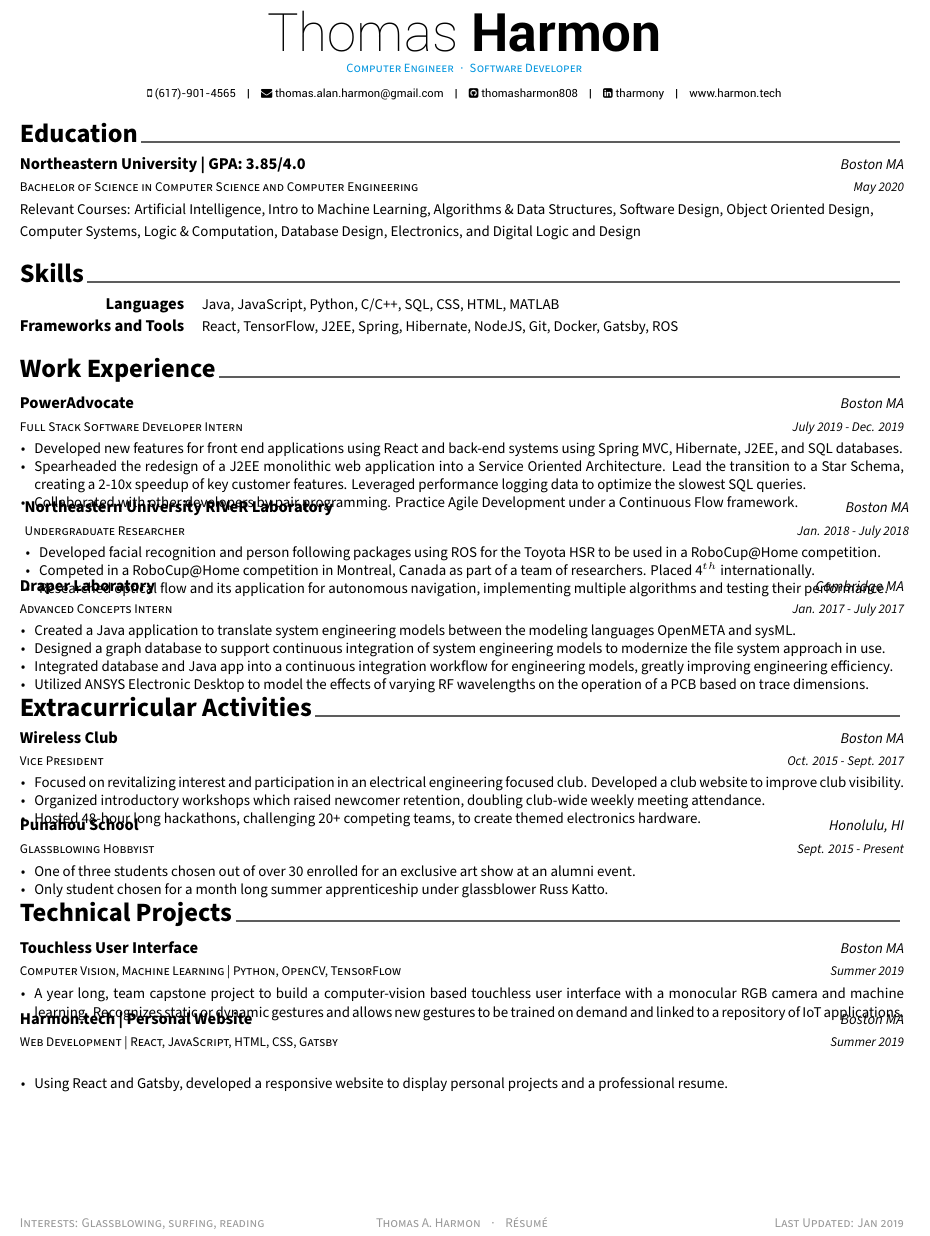
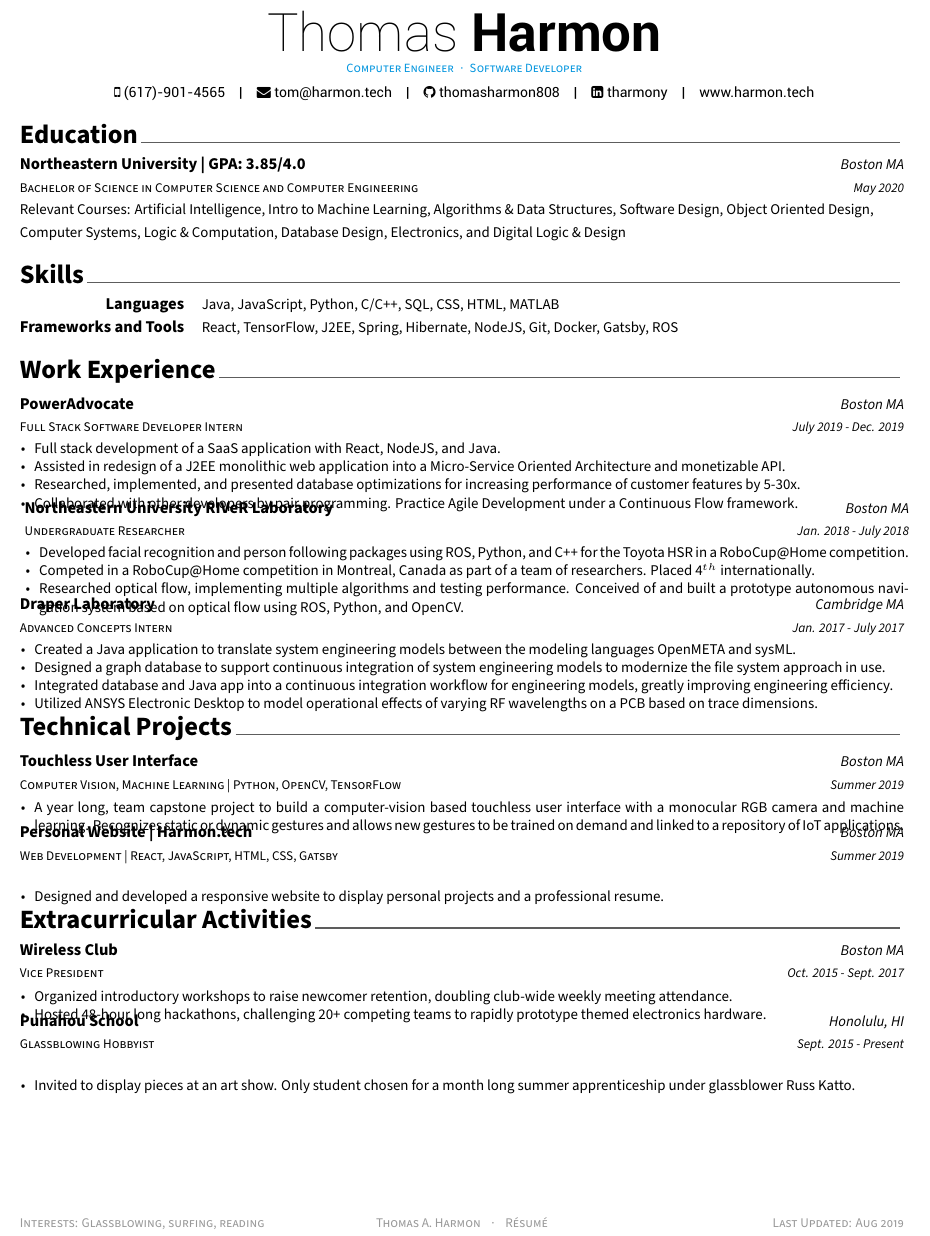
Before and after one commit to goodSyntax808/resume, a LaTeX CV (resume.tex, which reads awesome-cv.cls, resume/education.tex, resume/experience.tex): part of the page, cut so that both start at the same text. Compiled offline with XeLaTeX.

Commit message:
resume edits

```diff
--- a/awesome-cv.cls
+++ b/awesome-cv.cls
@@ -192,7 +192,7 @@
 \newcommand*{\headerlastnamestyle}[1]{{\fontsize{32pt}{1em}\headerfont\bfseries\color{black} #1}}
 \newcommand*{\headerpositionstyle}[1]{{\fontsize{7.6pt}{1em}\bodyfont\scshape\color{awesome} #1}}
 \newcommand*{\headeraddressstyle}[1]{{\fontsize{8pt}{1em}\headerfont\itshape\color{black} #1}}
-\newcommand*{\headersocialstyle}[1]{{\fontsize{6.8pt}{1em}\headerfont\color{black} #1}}
+\newcommand*{\headersocialstyle}[1]{{\fontsize{8.5pt}{1em}\headerfont\color{black} #1}}
 \newcommand*{\headerquotestyle}[1]{{\fontsize{9pt}{1em}\bodyfont\itshape\color{darktext} #1}}
 \newcommand*{\footerstyle}[1]{{\fontsize{8pt}{1em}\footerfont\scshape\color{lighttext} #1}}
 \newcommand*{\sectionstyle}[1]{{\fontsize{16pt}{1em}\bodyfont\bfseries\color{black} #1}}
@@ -451,13 +451,13 @@
         {}%
         {%
           \ifbool{isstart}{\setbool{isstart}{false}}{\acvHeaderSocialSep}%
-          \href{http://\@homepage}{\faHome\acvHeaderIconSep\@homepage}%
+          \big{\href{http://\@homepage}{\faHome\acvHeaderIconSep\@homepage}}%
         }%
       \ifthenelse{\isundefined{\@github}}%
         {}%
         {%
           \ifbool{isstart}{\setbool{isstart}{false}}{\acvHeaderSocialSep}%
-          \href{https://github.com/\@github}{\faGithubSquare\acvHeaderIconSep\@github}%
+          \href{https://github.com/\@github}{\faGithub\acvHeaderIconSep\@github}%
         }%
       \ifthenelse{\isundefined{\@gitlab}}%
         {}%
--- a/resume.tex
+++ b/resume.tex
@@ -60,7 +60,7 @@
 \position{Computer Engineer{\enskip\cdotp\enskip}Software Developer}
 
 \mobile{(617)-901-4565}
-\email{thomas.alan.harmon@gmail.com}
+\email{tom@harmon.tech}
 \github{thomasharmon808}
 \linkedin{tharmony}
 % \gitlab{gitlab-id}
@@ -83,7 +83,7 @@
 \makecvfooter
   {Interests: Glassblowing, surfing, reading}
   {Thomas A. Harmon ~~~·~~~ Résumé}
-  {Last Updated: Jan 2019}
+  {Last Updated: Aug 2019}
 
 
 %-------------------------------------------------------------------------------
@@ -93,8 +93,8 @@
 \input{resume/education.tex}
 \input{resume/skills.tex}
 \input{resume/experience.tex}
+\input{resume/projects.tex}
 \input{resume/extracurricular.tex}
-\input{resume/projects.tex}
 
 
 
--- a/resume/education.tex
+++ b/resume/education.tex
@@ -16,7 +16,7 @@
     {Boston MA} % Location
     {May 2020} % Date
     {
-      Relevant Courses: Artificial Intelligence, Intro to Machine Learning, Algorithms \& Data Structures, Software Design, Object Oriented Design, Computer Systems, Logic \& Computation, Database Design, Electronics, and Digital Logic and Design
+      Relevant Courses: Artificial Intelligence, Intro to Machine Learning, Algorithms \& Data Structures, Software Design, Object Oriented Design, Computer Systems, Logic \& Computation, Database Design, Electronics, and Digital Logic \& Design
     }
 
 %---------------------------------------------------------
--- a/resume/experience.tex
+++ b/resume/experience.tex
@@ -12,8 +12,9 @@
     {July 2019 - Dec. 2019} % Date(s)
     {
       \begin{cvitems} % Description(s) of tasks/responsibilities
-        \item {Developed new features for front end applications using React and back-end systems using Spring MVC, Hibernate, J2EE, and SQL databases.}
-        \item {Spearheaded the redesign of a J2EE monolithic web application into a Service Oriented Architecture. Lead the transition to a Star Schema, creating a 2-10x speedup of key customer features. Leveraged performance logging data to optimize the slowest SQL queries.}
+        \item {Full stack development of a SaaS application with React, NodeJS, and Java.}
+        \item {Assisted in redesign of a J2EE monolithic web application into a Micro-Service Oriented Architecture and monetizable API.}
+        \item {Researched, implemented, and presented database optimizations for increasing performance of customer features by 5-30x.}
         \item {Collaborated with other developers by pair programming. Practice Agile Development under a Continuous Flow framework.}
       \end{cvitems}
     }
@@ -25,9 +26,9 @@
     {Jan. 2018 - July 2018} % Date(s)
     {
       \begin{cvitems} % Description(s) of tasks/responsibilities
-        \item {Developed facial recognition and person following packages using ROS for the Toyota HSR to be used in a RoboCup@Home competition.}
+        \item {Developed facial recognition and person following packages using ROS, Python, and C++ for the Toyota HSR in a RoboCup@Home competition.}
         \item {Competed in a RoboCup@Home competition in Montreal, Canada as part of a team of researchers. Placed 4$^{th}$ internationally.}
-        \item {Researched optical flow and its application for autonomous navigation, implementing multiple algorithms and testing their performance.}
+        \item {Researched optical flow, implementing multiple algorithms and testing performance. Conceived of and built a prototype autonomous navigation system based on optical flow using ROS, Python, and OpenCV.}
       \end{cvitems}
     }
 
@@ -42,7 +43,7 @@
         \item {Created a Java application to translate system engineering models between the modeling languages OpenMETA and sysML.}
         \item {Designed a graph database to support continuous integration of system engineering models to modernize the file system approach in use.}
         \item {Integrated database and Java app into a continuous integration workflow for engineering models, greatly improving engineering efficiency.}
-        \item {Utilized ANSYS Electronic Desktop to model the effects of varying RF wavelengths on the operation of a PCB based on trace dimensions.}
+        \item {Utilized ANSYS Electronic Desktop to model operational effects of varying RF wavelengths on a PCB based on trace dimensions.}
       \end{cvitems}
     }
 
--- a/resume/extracurricular.tex
+++ b/resume/extracurricular.tex
@@ -17,9 +17,8 @@
     {Oct. 2015 - Sept. 2017} % Date(s)
     {
       \begin{cvitems} % Description(s) of experience/contributions/knowledge
-        \item {Focused on revitalizing interest and participation in an electrical engineering focused club. Developed a club website to improve club visibility.}
-        \item {Organized introductory workshops which raised newcomer retention, doubling club-wide weekly meeting attendance.}
-        \item {Hosted 48-hour long hackathons, challenging 20+ competing teams, to create themed electronics hardware.}
+        \item {Organized introductory workshops to raise newcomer retention, doubling club-wide weekly meeting attendance.}
+        \item {Hosted 48-hour long hackathons, challenging 20+ competing teams to rapidly prototype themed electronics hardware.}
       \end{cvitems}
     }
 
@@ -30,8 +29,7 @@
     {Sept. 2015 - Present} % Date(s)
     {
       \begin{cvitems} % Description(s) of experience/contributions/knowledge
-        \item {One of three students chosen out of over 30 enrolled for an exclusive art show at an alumni event.}
-        \item {Only student chosen for a month long summer apprenticeship under glassblower Russ Katto.}
+        \item {Invited to display pieces at an art show. Only student chosen for a month long summer apprenticeship under glassblower Russ Katto.}
       \end{cvitems}
     }
 
--- a/resume/projects.tex
+++ b/resume/projects.tex
@@ -23,13 +23,14 @@
 %---------------------------------------------------------
   \cventry
     {Web Development | React, JavaScript, HTML, CSS, Gatsby} % Project type
-    {Harmon.tech | Personal Website} % Project name
+    {Personal Website | Harmon.tech} % Project name
     {Boston MA} % Location
     {Summer 2019} % Date(s)
     {
       \begin{cvitems} % Description(s)
-        \item {Using React and Gatsby, developed a responsive website to display personal projects and a professional resume.}
+        \item {Designed and developed a responsive website to display personal projects and a professional resume.}
       \end{cvitems}
     }
 
+
 \end{cventries}
```
Also changed, not shown: Harmon_Reumse.pdf (added), Resume.pdf (deleted).
